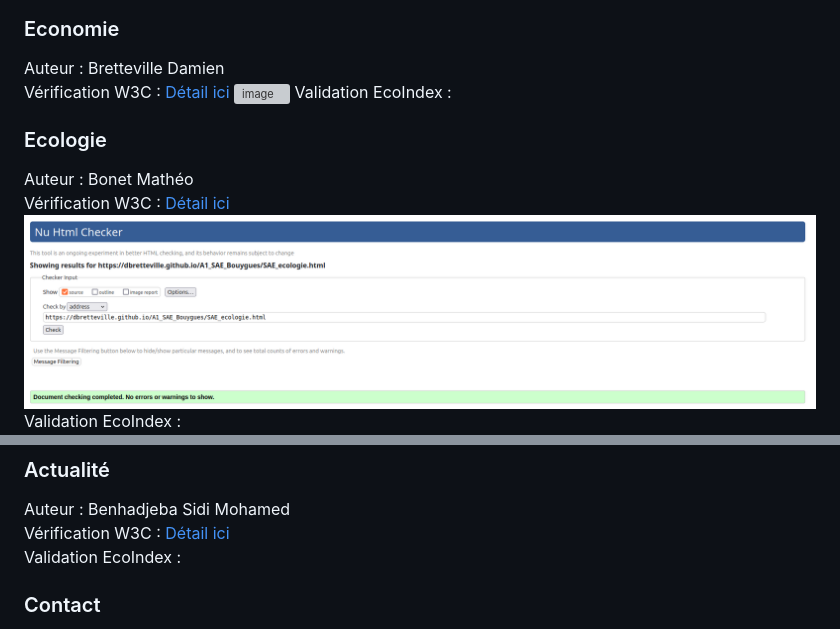
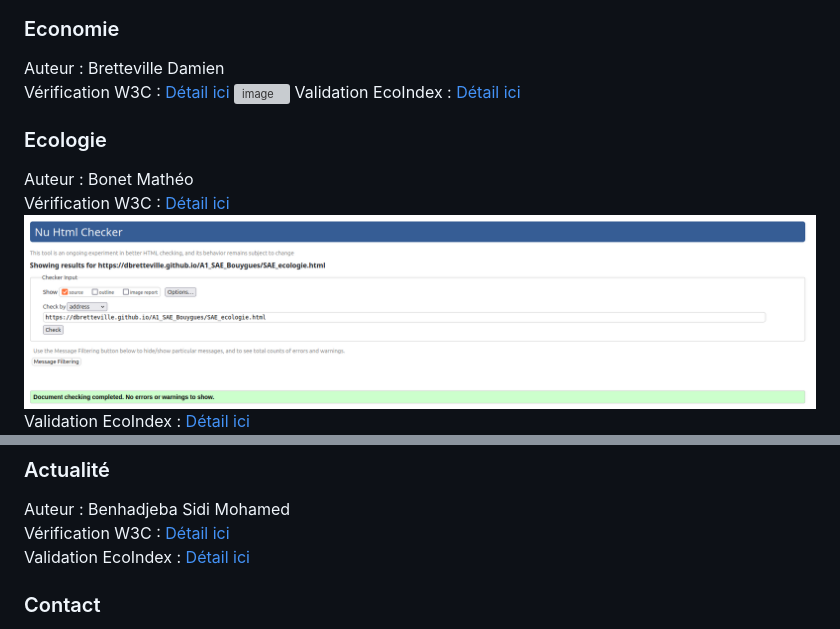
Before and after one commit to dbretteville/A1_SAE_Bouygues, a Markdown page: README.md, 2 parts joined by grey strips. GitHub-like rendering; grey boxes are pictures that could not be loaded.

```diff
--- a/README.md
+++ b/README.md
@@ -36,7 +39,7 @@ Vérification W3C : [Détail ici]()
 Auteur : Bretteville Damien
 Vérification W3C : [Détail ici]()
 ![image](https://github.com/user-attachments/assets/2ff8a9c0-7cab-4620-bdf6-f585aa4885ee)
-Validation EcoIndex :
+Validation EcoIndex :  [Détail ici]()
 
 
 ### Ecologie
@@ -44,14 +47,14 @@ Validation EcoIndex :
 Auteur : Bonet Mathéo
 Vérification W3C : [Détail ici](https://validator.w3.org/nu/?doc=https%3A%2F%2Fdbretteville.github.io%2FA1_SAE_Bouygues%2Findex.html)
 ![image](Image/W3C_Ecologie.png)
-Validation EcoIndex :
+Validation EcoIndex : [Détail ici]()
 ![image](Image/Ecoindex_ecologie.png)
 
 ### Actualité
 
 Auteur : Benhadjeba Sidi Mohamed
 Vérification W3C : [Détail ici]()
-Validation EcoIndex :
+Validation EcoIndex :  [Détail ici]()
 
 ### Contact
 
```
Also changed, not shown: other parts of README.md (+4 -1 lines).
